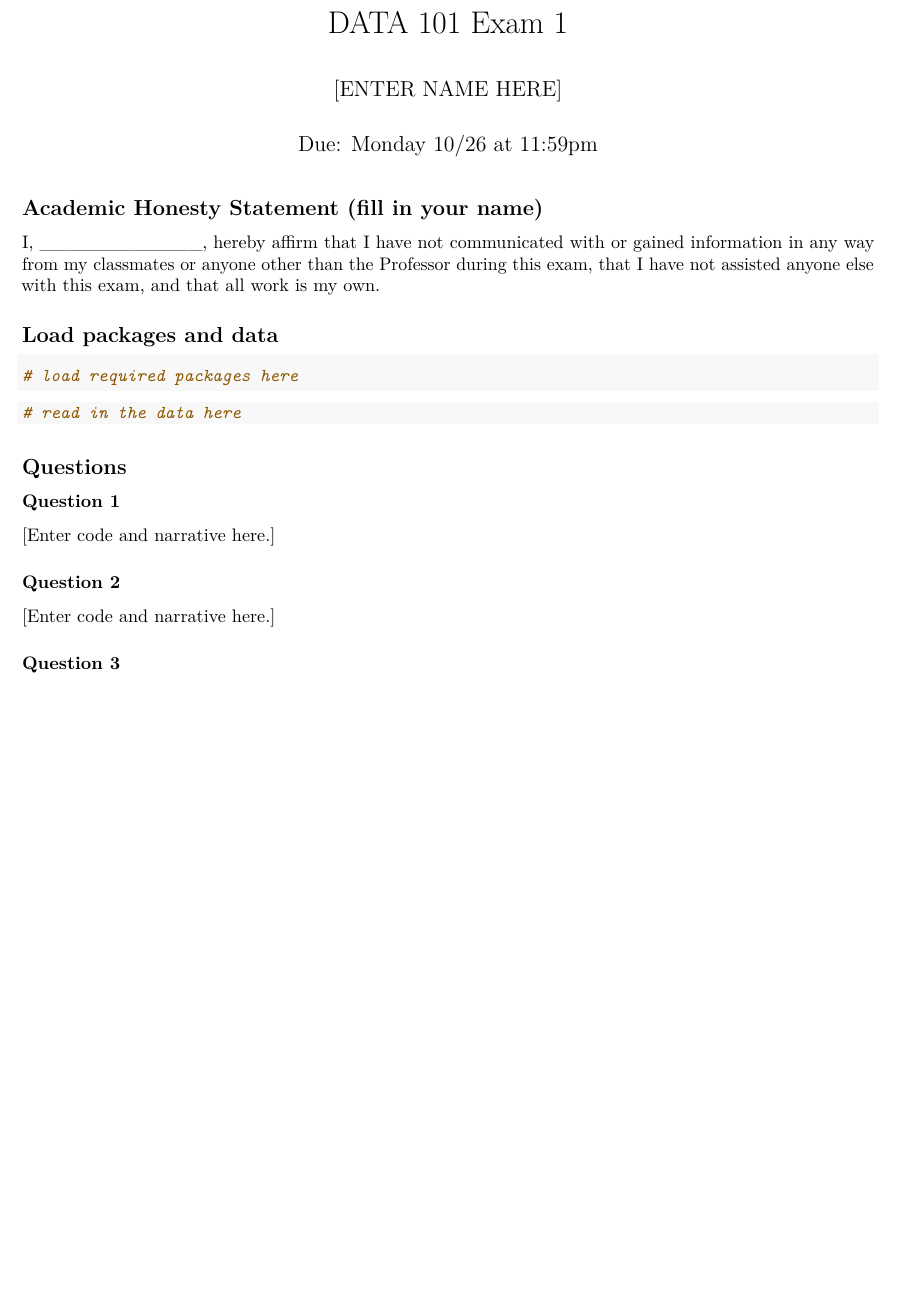
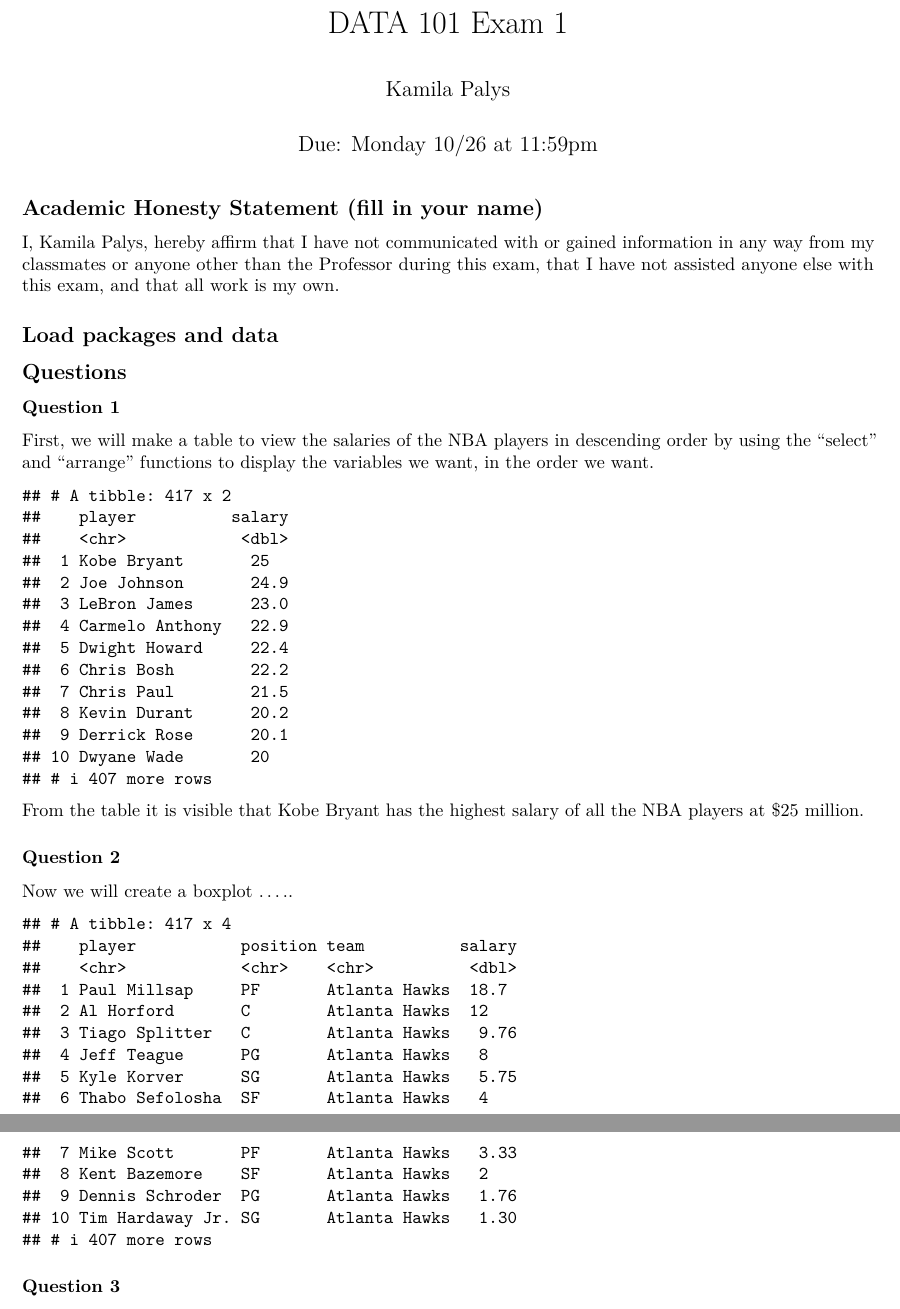
Before and after one commit to rcnj-ids-fa20/exam-1-kamilapalys, an R Markdown document (exam-01.Rmd): part of page 1 of 2 before the commit and two parts of pages 1 and 2 of 2 after it, the two joined at a grey line, cut so that both start at the same text, the shorter picture padded with empty space. Rendered offline with R 4.5, knitr and Pandoc, then LaTeX, with nearby package versions.

Commit message:
Completed Question 1.

````diff
--- a/exam-01.Rmd
+++ b/exam-01.Rmd
@@ -1,3 +1,2 @@
 ---
 title: "DATA 101 Exam 1"
-author: "[ENTER NAME HERE]"
@@ -12,7 +12,7 @@ knitr::opts_chunk$set(echo = TRUE)
 
 ## Academic Honesty Statement (fill in your name)
 
-I, ____________, hereby affirm that I have not communicated with or gained information in any way from my classmates or anyone other than the Professor during this exam, that I have not assisted anyone else with this exam, and that all work is my own.
+I, Kamila Palys, hereby affirm that I have not communicated with or gained information in any way from my classmates or anyone other than the Professor during this exam, that I have not assisted anyone else with this exam, and that all work is my own.
 
 ## Load packages and data
 
@@ -28,11 +30,23 @@ I, ____________, hereby affirm that I have not communicated with or gained infor
 
 ### Question 1
 
-[Enter code and narrative here.]
+First, we will make a table to view the salaries of the NBA players in descending order by using the "select" and "arrange" functions to display the variables we want, in the order we want.
+
+```{r}
+nba %>%
+  select(player, salary) %>%
+  arrange(desc(salary))
+```
+
+From the table it is visible that Kobe Bryant has the highest salary of all the NBA players at $25 million.
 
 ### Question 2
 
-[Enter code and narrative here.]
+Now we will create a boxplot .....
+```{r}
+nba
+```
+
 
 ### Question 3
 
````
Also changed, not shown: exam-01.pdf (added), exam-01.Rmd (5 more changed lines).
